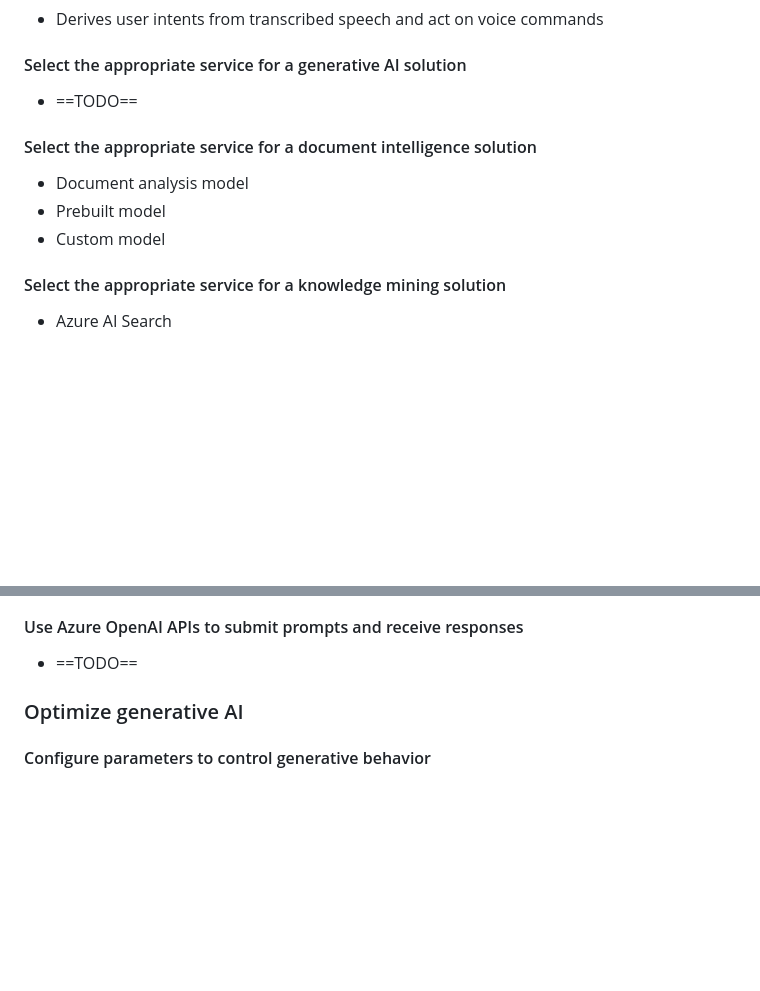
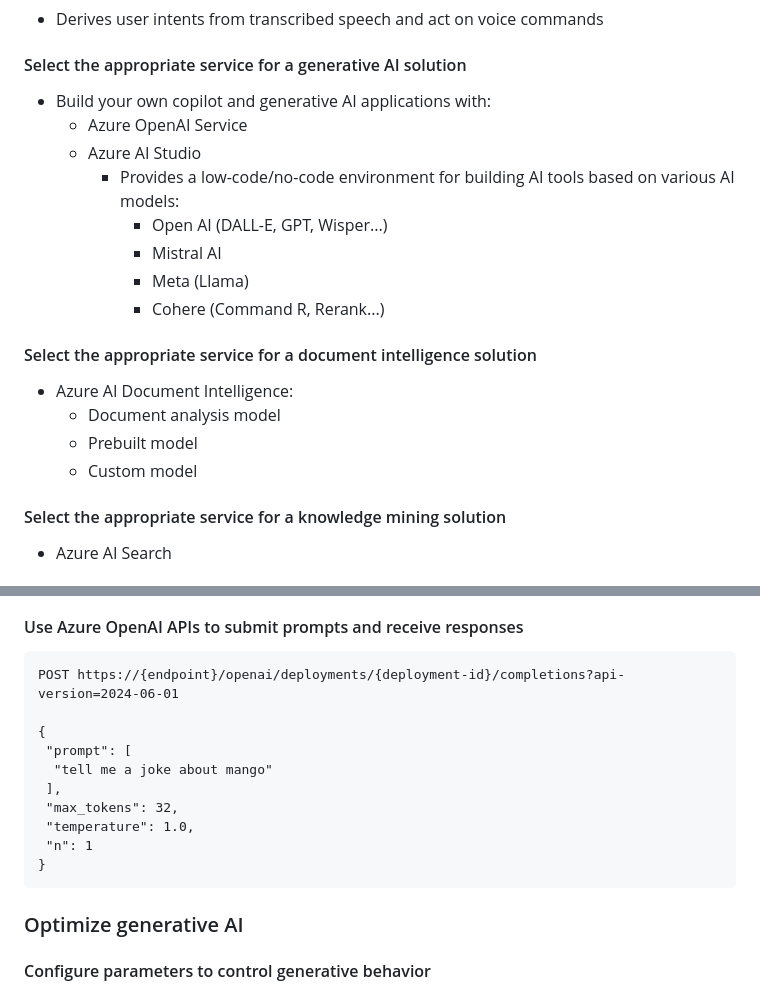
Before and after one commit to lrivallain/ai-102-mindmap, a Markdown page: README.md, 2 parts joined by grey strips. Drawn GitHub-style; blank space fills up the shorter version.

````diff
--- a/README.md
+++ b/README.md
@@ -92,13 +96,21 @@ markmap:
 
 #### Select the appropriate service for a generative AI solution
 
-* ==TODO==
+* Build your own copilot and generative AI applications with:
+  * Azure OpenAI Service
+  * Azure AI Studio
+    * Provides a low-code/no-code environment for building AI tools based on various AI models:
+      * Open AI (DALL-E, GPT, Wisper...)
+      * Mistral AI
+      * Meta (Llama)
+      * Cohere (Command R, Rerank...)
 
 #### Select the appropriate service for a document intelligence solution
 
-* Document analysis model
-* Prebuilt model
-* Custom model
+* Azure AI Document Intelligence:
+  * Document analysis model
+  * Prebuilt model
+  * Custom model
 
 #### Select the appropriate service for a knowledge mining solution
 
@@ -889,7 +948,18 @@ Taking a written or spoken input and determining the intent behind it.
 
 #### Use Azure OpenAI APIs to submit prompts and receive responses
 
-* ==TODO==
+```
+POST https://{endpoint}/openai/deployments/{deployment-id}/completions?api-version=2024-06-01
+
+{
+ "prompt": [
+  "tell me a joke about mango"
+ ],
+ "max_tokens": 32,
+ "temperature": 1.0,
+ "n": 1
+}
+```
 
 ### Optimize generative AI
 
````
Also changed, not shown: other parts of README.md (+68 -17 lines), static/images/List_of_AzureAIServices.png (added).
